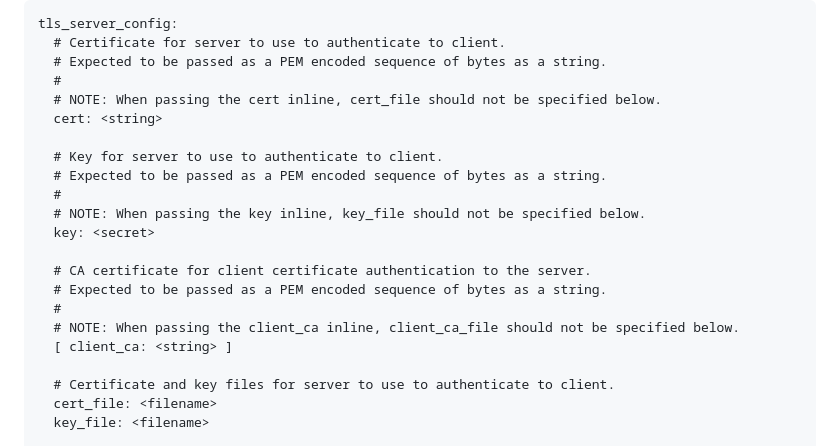
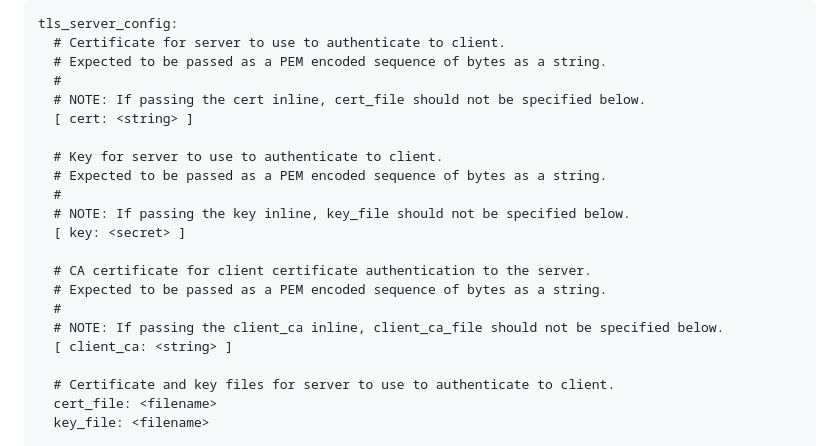
Before and after one commit to prometheus/exporter-toolkit, a Markdown page: docs/web-configuration.md, the part around the change. GitHub-like rendering.

Commit message:
Make docs clearer
Signed-off-by: fayzal-g <fayzal.ghantiwala@grafana.com>

```diff
--- a/docs/web-configuration.md
+++ b/docs/web-configuration.md
@@ -26,19 +26,19 @@ tls_server_config:
   # Certificate for server to use to authenticate to client.
   # Expected to be passed as a PEM encoded sequence of bytes as a string.
   #
-  # NOTE: When passing the cert inline, cert_file should not be specified below.
-  cert: <string>
+  # NOTE: If passing the cert inline, cert_file should not be specified below.
+  [ cert: <string> ]
 
   # Key for server to use to authenticate to client.
   # Expected to be passed as a PEM encoded sequence of bytes as a string.
   #
-  # NOTE: When passing the key inline, key_file should not be specified below.
-  key: <secret>
+  # NOTE: If passing the key inline, key_file should not be specified below.
+  [ key: <secret> ]
 
   # CA certificate for client certificate authentication to the server.
   # Expected to be passed as a PEM encoded sequence of bytes as a string.
   #
-  # NOTE: When passing the client_ca inline, client_ca_file should not be specified below.
+  # NOTE: If passing the client_ca inline, client_ca_file should not be specified below.
   [ client_ca: <string> ]
 
   # Certificate and key files for server to use to authenticate to client.
```
